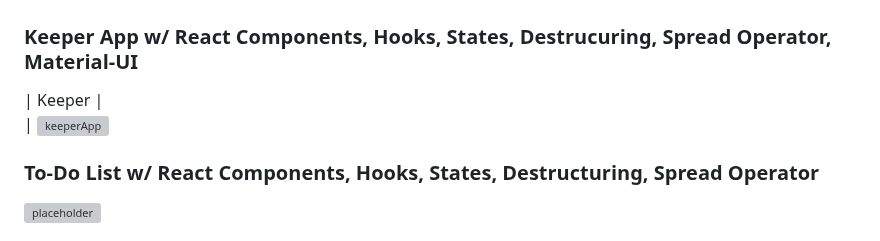
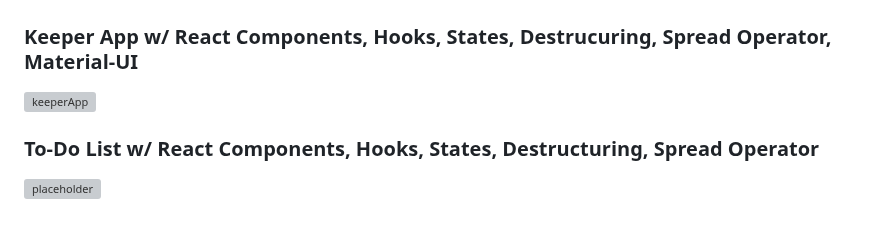
Before and after one commit to Crshafer12/Web-Dev-Bootcamp-Projects, a Markdown page: README.md, the part around the change. Drawn GitHub-style; grey boxes are pictures that could not be loaded.

Commit message:
fix keeperapp

```diff
--- a/README.md
+++ b/README.md
@@ -60,8 +60,7 @@
 
 ### Keeper App w/ React Components, Hooks, States, Destrucuring, Spread Operator, Material-UI
 
-| Keeper |
-| ![keeperApp](https://github.com/Crshafer12/Images/blob/master/keeper/KeeperPreviewPopup.PNG)
+![keeperApp](https://github.com/Crshafer12/Images/blob/master/keeper/KeeperPreviewPopup.PNG)
 
 ### To-Do List w/ React Components, Hooks, States, Destructuring, Spread Operator
 
```
